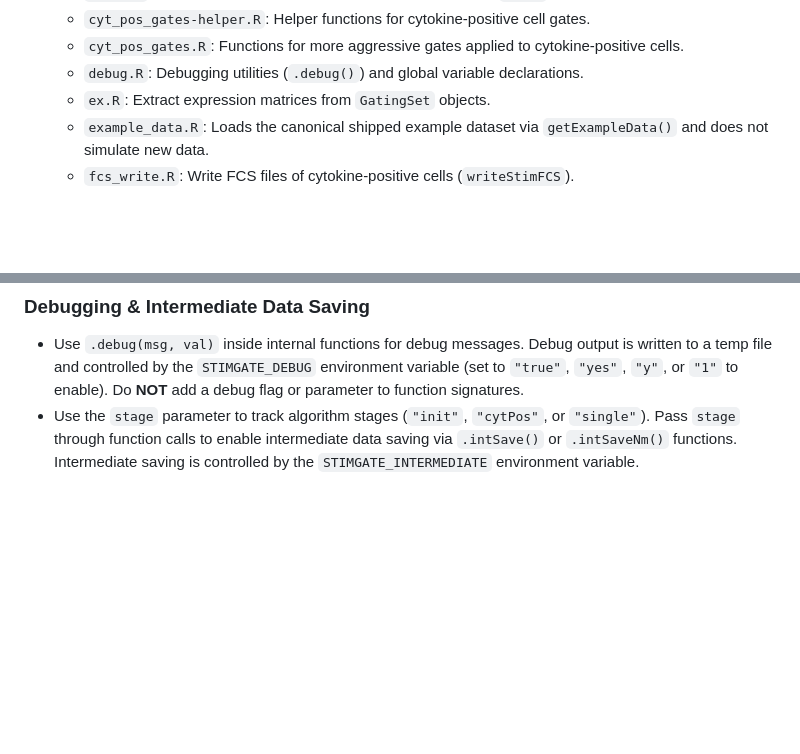
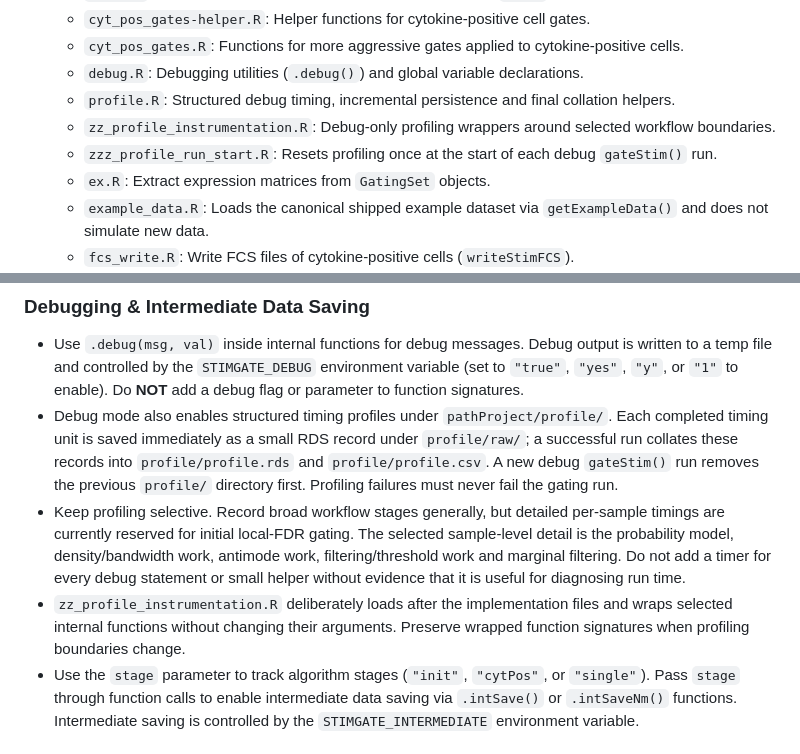
Before and after one commit to SATVILab/stimgate, a Markdown page: AGENTS.md, 2 parts joined by grey strips. Drawn GitHub-style; blank space fills up the shorter version.

Commit message:
Document debug profiling conventions

```diff
--- a/AGENTS.md
+++ b/AGENTS.md
@@ -254,6 +254,9 @@ pkgdown::check_pkgdown()
   - `cyt_pos_gates-helper.R`: Helper functions for cytokine-positive cell gates.
   - `cyt_pos_gates.R`: Functions for more aggressive gates applied to cytokine-positive cells.
   - `debug.R`: Debugging utilities (`.debug()`) and global variable declarations.
+  - `profile.R`: Structured debug timing, incremental persistence and final collation helpers.
+  - `zz_profile_instrumentation.R`: Debug-only profiling wrappers around selected workflow boundaries.
+  - `zzz_profile_run_start.R`: Resets profiling once at the start of each debug `gateStim()` run.
   - `ex.R`: Extract expression matrices from `GatingSet` objects.
   - `example_data.R`: Loads the canonical shipped example dataset via `getExampleData()` and does not simulate new data.
   - `fcs_write.R`: Write FCS files of cytokine-positive cells (`writeStimFCS`).
@@ -329,6 +332,20 @@ QMD runtime or unrelated plotting/orchestration code.
   is written to a temp file and controlled by the `STIMGATE_DEBUG` environment
   variable (set to `"true"`, `"yes"`, `"y"`, or `"1"` to enable).
   Do **NOT** add a debug flag or parameter to function signatures.
+- Debug mode also enables structured timing profiles under `pathProject/profile/`.
+  Each completed timing unit is saved immediately as a small RDS record under
+  `profile/raw/`; a successful run collates these records into `profile/profile.rds`
+  and `profile/profile.csv`. A new debug `gateStim()` run removes the previous
+  `profile/` directory first. Profiling failures must never fail the gating run.
+- Keep profiling selective. Record broad workflow stages generally, but detailed
+  per-sample timings are currently reserved for initial local-FDR gating. The
+  selected sample-level detail is the probability model, density/bandwidth work,
+  antimode work, filtering/threshold work and marginal filtering. Do not add a
+  timer for every debug statement or small helper without evidence that it is
+  useful for diagnosing run time.
+- `zz_profile_instrumentation.R` deliberately loads after the implementation files
+  and wraps selected internal functions without changing their arguments. Preserve
+  wrapped function signatures when profiling boundaries change.
 - Use the `stage` parameter to track algorithm stages (`"init"`, `"cytPos"`, or
   `"single"`). Pass `stage` through function calls to enable intermediate data
   saving via `.intSave()` or `.intSaveNm()` functions. Intermediate saving is
```
